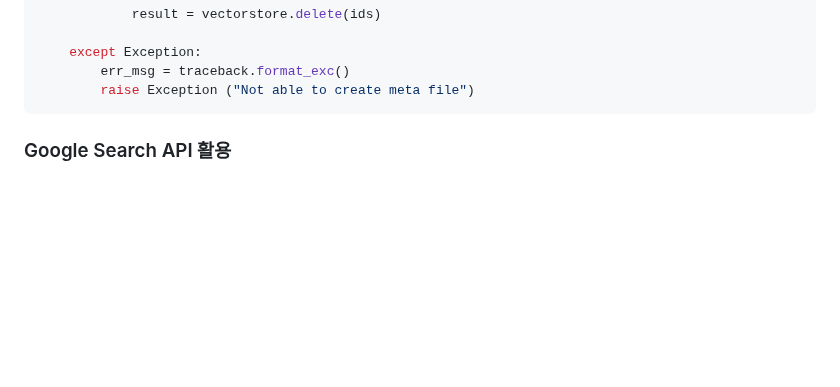
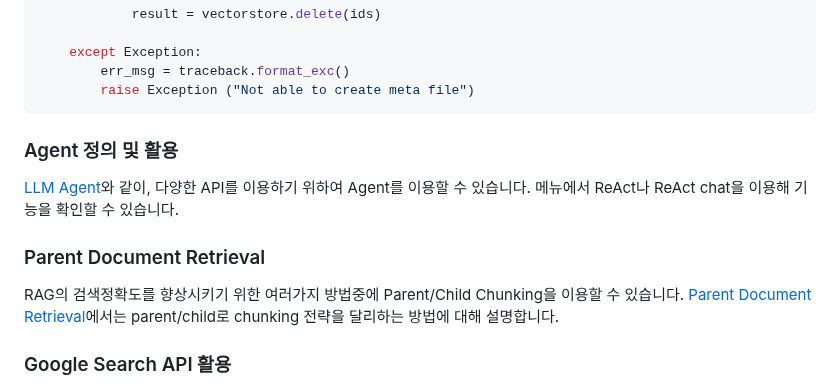
Before and after one commit to kyopark2014/llm-multimodal-and-rag, a Markdown page: README.md, the part around the change. GitHub-like rendering; blank space fills up the shorter version.

````diff
--- a/README.md
+++ b/README.md
@@ -462,6 +462,14 @@ def delete_document_if_exist(metadata_key):
         raise Exception ("Not able to create meta file")
 ```
 
+### Agent 정의 및 활용
+
+[LLM Agent](https://github.com/kyopark2014/llm-agent)와 같이, 다양한 API를 이용하기 위하여 Agent를 이용할 수 있습니다. 메뉴에서 ReAct나 ReAct chat을 이용해 기능을 확인할 수 있습니다.
+
+### Parent Document Retrieval
+
+RAG의 검색정확도를 향상시키기 위한 여러가지 방법중에 Parent/Child Chunking을 이용할 수 있습니다. [Parent Document Retrieval](https://github.com/kyopark2014/korean-chatbot-using-amazon-bedrock/blob/main/parent-document-retrieval.md)에서는 parent/child로 chunking 전략을 달리하는 방법에 대해 설명합니다.
+
 
 ### Google Search API 활용
 
````
